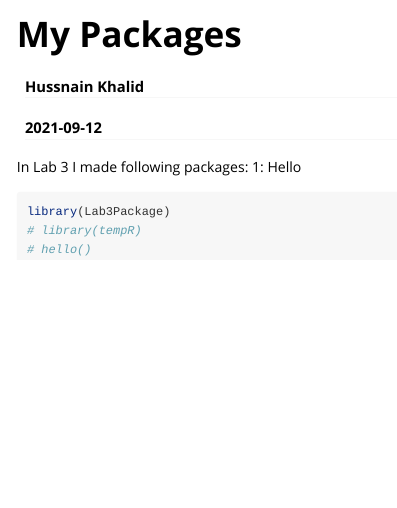
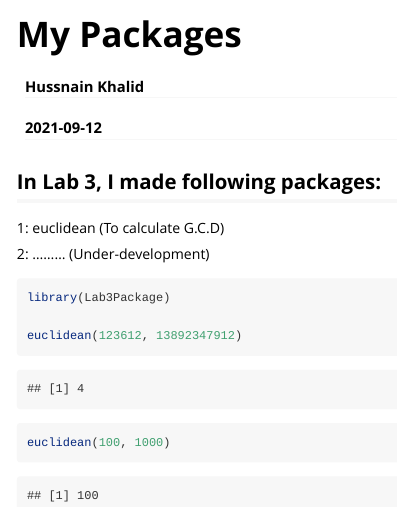
Before and after one commit to RajaHussnain/Lab3Package, an R Markdown document (vignettes/my-vignette.Rmd): the page in a window 1100 px wide, from its top. Rendered offline with R 4.5, knitr and Pandoc, with nearby package versions.

Commit message:
Changes 2.6.1 1: Minnor updates.

````diff
--- a/vignettes/my-vignette.Rmd
+++ b/vignettes/my-vignette.Rmd
@@ -9,11 +9,15 @@ vignette: >
   %\VignetteEncoding{UTF-8}
 ---
 
-In Lab 3 I made following packages:
-1: Hello
+In Lab 3, I made following packages:
+-
+1: euclidean (To calculate G.C.D)
+
+2: ......... (Under-development)
 
 ```{r setup}
 library(Lab3Package)
-# library(tempR)
-# hello()
+
+euclidean(123612, 13892347912)
+euclidean(100, 1000)
 ```
````
Also changed, not shown: 1 other file.
